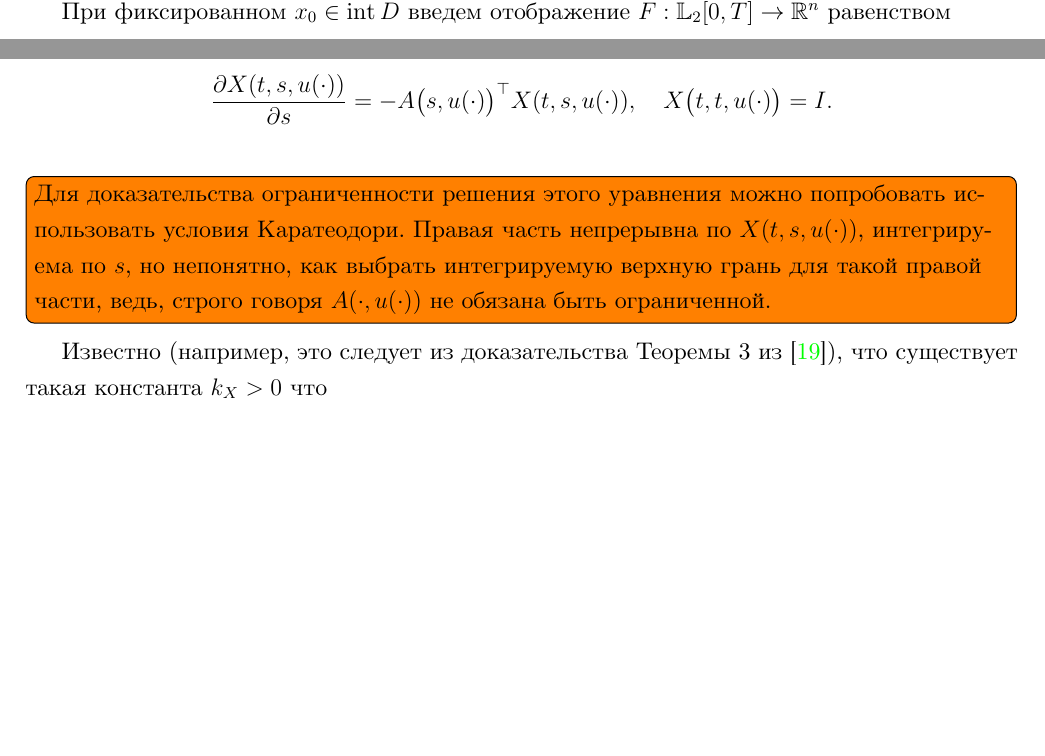
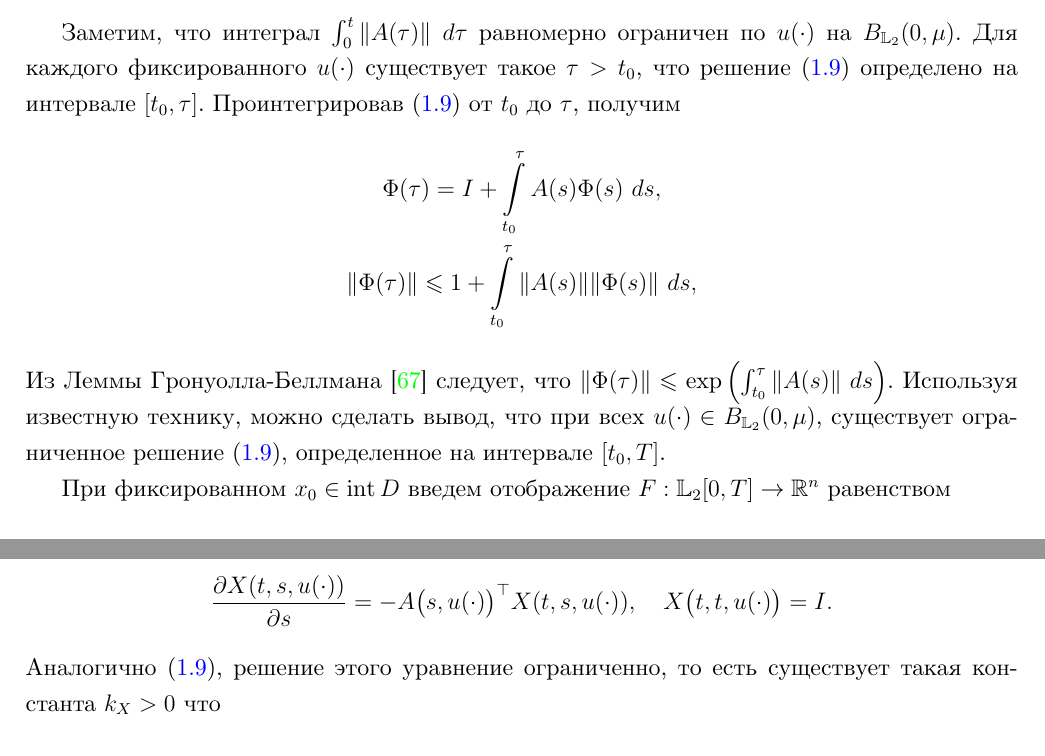
Before and after one commit to i-v-a-n-h-o-e/PhD_Dissertation, a LaTeX document (main.tex, which reads sections/section1.tex): two parts of pages 13 and 17 of 74 before the commit and two parts of pages 13 and 18 of 74 after it, joined at a grey line, cut at the place of the change, the shorter picture padded with empty space. Compiled offline with XeLaTeX.

Commit message:
TAS-87 Proof, that Cauchy matrix is bounded

```diff
--- a/main.tex
+++ b/main.tex
@@ -53,7 +53,7 @@
  \newcolumntype{Y}{>{\raggedright\arraybackslash--- \ }X}
 
 \fancyhf{} % Очистка заголовков и колонтитулов
-\fancyfoot[L]{\color{gray}\textbf{2024-08-14--21-45-47}} % Добавление текста в правый колонтитул
+\fancyfoot[L]{\color{gray}\textbf{2024-08-14--22-55-17}} % Добавление текста в правый колонтитул
 % \fancyfoot[R]{\color{gray}\textbf{\gitversion}} % Добавление текста в правый колонтитул
 \fancyfoot[C]{\thepage} % Сохранение номера страницы в центре колонтитула
 \renewcommand{\headrulewidth}{0pt} % Удаление линии заголовка
--- a/sections/section1.tex
+++ b/sections/section1.tex
@@ -130,6 +134,10 @@
+	Заметим, что интеграл $\int_0^t \| A(\tau)\|  \ d\tau$ равномерно ограничен по $u(\cdot) $ на $  B_{\mathbb{L}_2}(0,\mu)$. Для каждого фиксированного  $u(\cdot) $ существует такое $\tau > t_0$, что решение \eqref{fundumental_matrix_eq} определено на интервале $ [t_0, \tau] $.  Проинтегрировав \eqref{fundumental_matrix_eq} от $t_0$ до $\tau$, получим
 	\begin{gather*}
-		\dot{\Phi}(t) = A(t) \Phi(t), \qquad \Phi(t_0) = I.
+		\Phi(\tau) = I + \int\limits_{t_0}^{\tau} A(s)  \Phi(s) \ ds, \\
+		\|	\Phi(\tau) \| \leqslant 1 +  \int\limits_{t_0}^{\tau} \| A(s)\| \|\Phi(s)\| \ ds,
 	\end{gather*}
+	Из Леммы Гронуолла-Беллмана \cite{Bellman} следует, что  $	\|	\Phi(\tau) \| \leqslant \exp \left( \int_{t_0}^{\tau}  \| A(s)\| \ ds \right)$. Используя известную технику, можно сделать вывод, что при всех $u(\cdot) \in  B_{\mathbb{L}_2}(0,\mu)$, существует ограниченное решение  \eqref{fundumental_matrix_eq}, определенное на интервале $[t_0, T]$.
+
 
 	При фиксированном $x_0 \in \operatorname{int} D $ введем отображение $F: \mathbb{L}_2[0,T] \rightarrow \mathbb{R}^n $ равенством
 	\begin{gather}\label{sec1:solution_endpoint_mapping}
@@ -294,8 +302,7 @@
 	\begin{gather*}
 		\frac{\partial X(t, s, u(\cdot))}{\partial s} = -A\big(s,u(\cdot)\big)^{\top} X(t, s, u(\cdot)), \quad X\big(t, t, u(\cdot)\big) = I.
 	\end{gather*}
-	\todo[inline]{Для доказательства ограниченности решения этого уравнения можно попробовать использовать условия Каратеодори. Правая часть непрерывна по $X(t, s, u(\cdot))$, интегрируема по $s$, но непонятно, как выбрать интегрируемую верхную грань для такой правой части, ведь, строго говоря $A(\cdot, u(\cdot))$ не обязана быть ограниченной. }
-	Известно (например, это следует из доказательства Теоремы 3 из \cite{Fillipov}), что существует такая константа $k_X>0$ что
+	Аналогично \eqref{fundumental_matrix_eq}, решение этого уравнение ограниченно, то есть существует такая константа $k_X>0$ что
 	\begin{gather*}
 		\| X(t,s, u(\cdot)) \| \leqslant k_X, \qquad t \in [t_0,T], \qquad s \in [t_0,T]
 	\end{gather*}
```
Also changed, not shown: README.md, sections/section1.tex (6 more changed lines).
